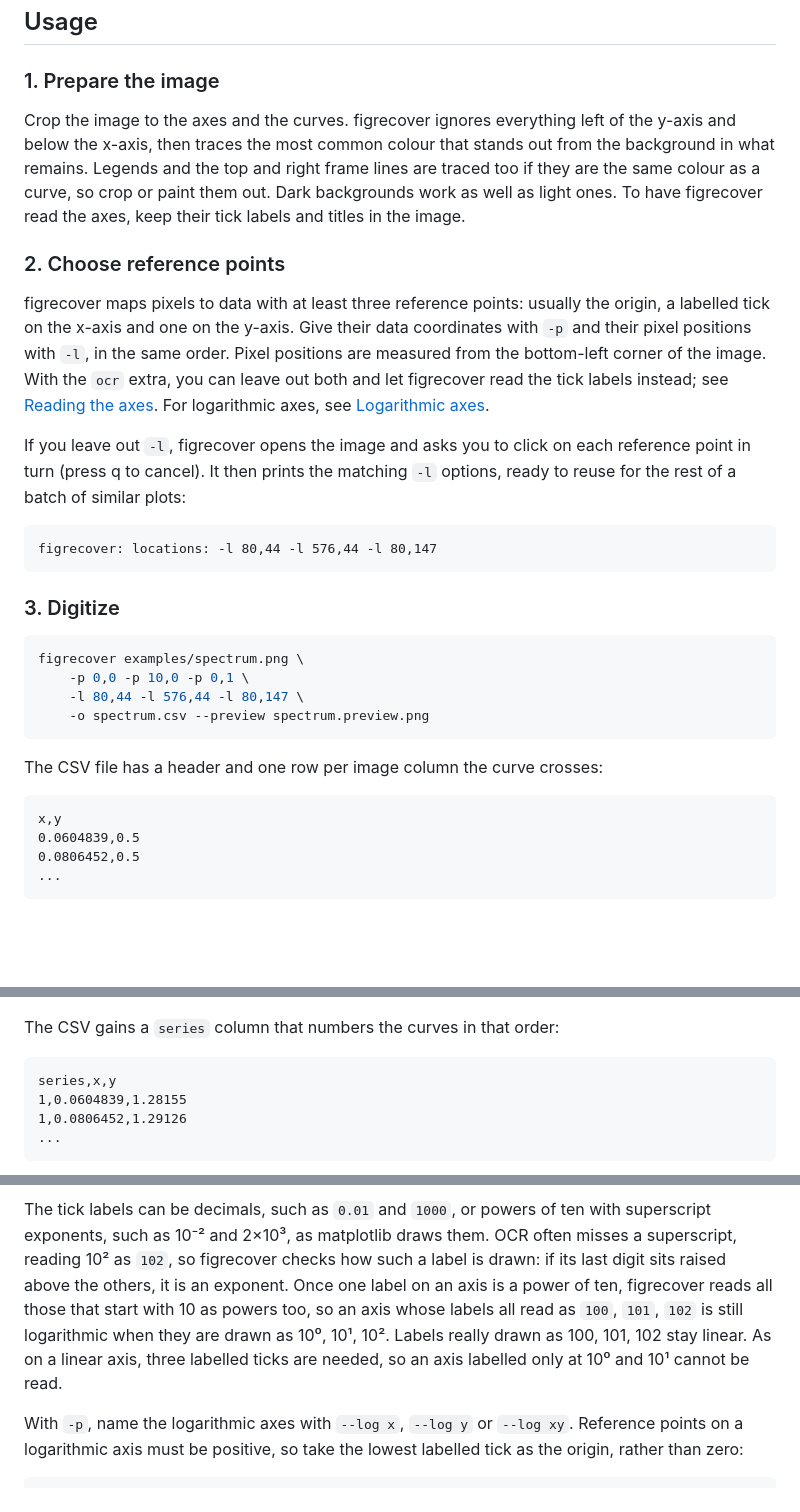
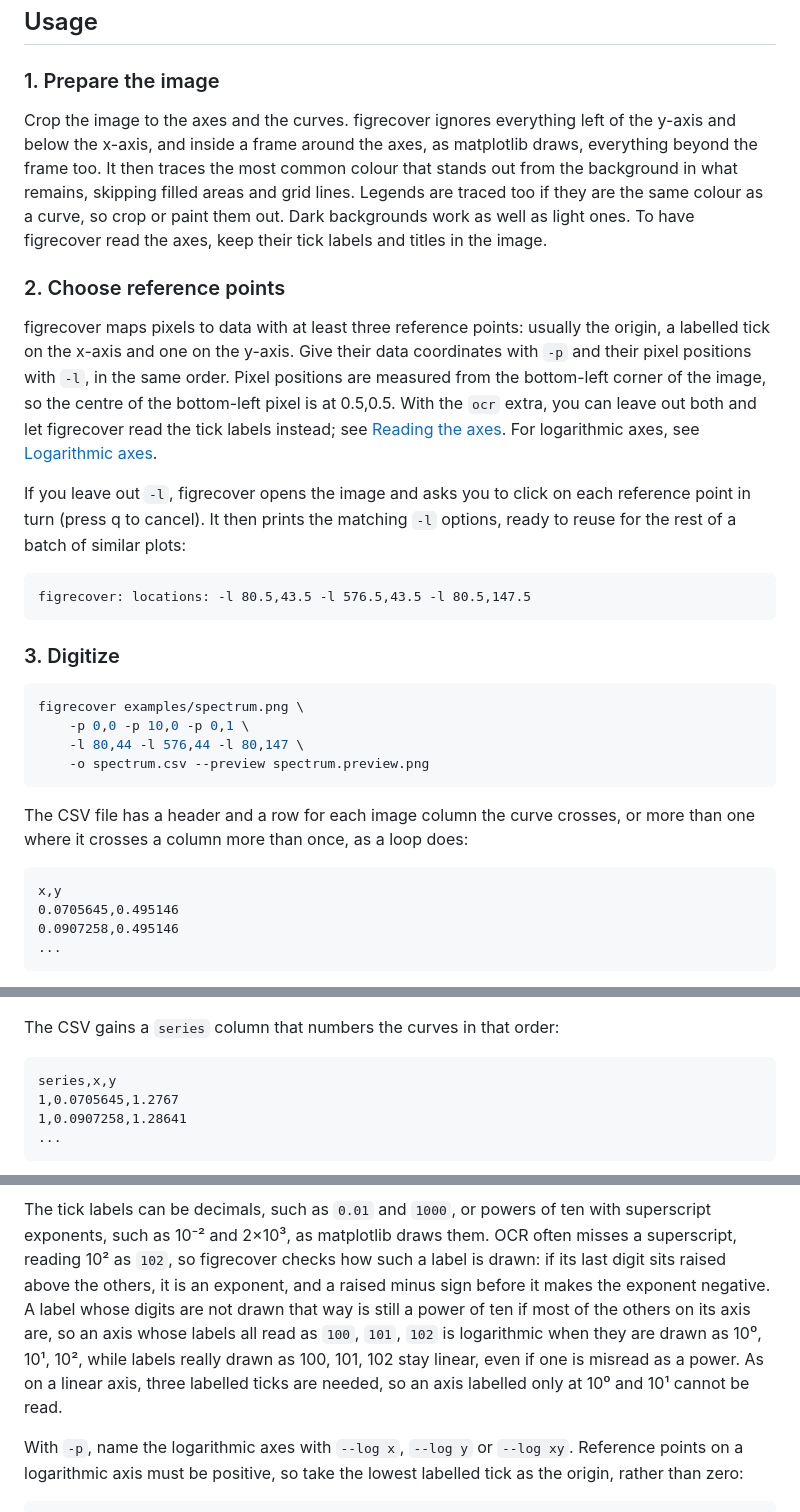
Before and after one commit to SMTG-Bham/figrecover, a Markdown page: README.md, 3 parts joined by grey strips. Rendered like a GitHub page; blank space fills up the shorter version.

````diff
--- a/README.md
+++ b/README.md
@@ -37,18 +37,21 @@ uv tool install "figrecover[ocr] @ git+https://github.com/SMTG-Bham/figrecover"
 ### 1. Prepare the image
 
 Crop the image to the axes and the curves. figrecover ignores everything left
-of the y-axis and below the x-axis, then traces the most common colour that
-stands out from the background in what remains. Legends and the top and right
-frame lines are traced too if they are the same colour as a curve, so crop or
-paint them out. Dark backgrounds work as well as light ones. To have
-figrecover read the axes, keep their tick labels and titles in the image.
+of the y-axis and below the x-axis, and inside a frame around the axes, as
+matplotlib draws, everything beyond the frame too. It then traces the most
+common colour that stands out from the background in what remains, skipping
+filled areas and grid lines. Legends are traced too if they are the same
+colour as a curve, so crop or paint them out. Dark backgrounds work as well as
+light ones. To have figrecover read the axes, keep their tick labels and
+titles in the image.
 
 ### 2. Choose reference points
 
 figrecover maps pixels to data with at least three reference points: usually
 the origin, a labelled tick on the x-axis and one on the y-axis. Give their
 data coordinates with `-p` and their pixel positions with `-l`, in the same
-order. Pixel positions are measured from the bottom-left corner of the image.
+order. Pixel positions are measured from the bottom-left corner of the image,
+so the centre of the bottom-left pixel is at 0.5,0.5.
 With the `ocr` extra, you can leave out both and let figrecover read the tick
 labels instead; see [Reading the axes](#reading-the-axes). For logarithmic
 axes, see [Logarithmic axes](#logarithmic-axes).
@@ -58,7 +61,7 @@ reference point in turn (press q to cancel). It then prints the matching `-l`
 options, ready to reuse for the rest of a batch of similar plots:
 
 ```text
-figrecover: locations: -l 80,44 -l 576,44 -l 80,147
+figrecover: locations: -l 80.5,43.5 -l 576.5,43.5 -l 80.5,147.5
 ```
 
 ### 3. Digitize
@@ -70,12 +73,13 @@ figrecover examples/spectrum.png \
     -o spectrum.csv --preview spectrum.preview.png
 ```
 
-The CSV file has a header and one row per image column the curve crosses:
+The CSV file has a header and a row for each image column the curve crosses,
+or more than one where it crosses a column more than once, as a loop does:
 
 ```text
 x,y
-0.0604839,0.5
-0.0806452,0.5
+0.0705645,0.495146
+0.0907258,0.495146
 ...
 ```
 
@@ -118,8 +122,8 @@ The CSV gains a `series` column that numbers the curves in that order:
 
 ```text
 series,x,y
-1,0.0604839,1.28155
-1,0.0806452,1.29126
+1,0.0705645,1.2767
+1,0.0907258,1.28641
 ...
 ```
 
@@ -217,12 +237,13 @@ The tick labels can be decimals, such as `0.01` and `1000`, or powers of ten
 with superscript exponents, such as 10⁻² and 2×10³, as matplotlib draws them.
 OCR often misses a superscript, reading 10² as `102`, so figrecover checks
 how such a label is drawn: if its last digit sits raised above the others,
-it is an exponent. Once one label on an axis is a power of ten, figrecover
-reads all those that start with 10 as powers too, so an axis whose labels
-all read as `100`, `101`, `102` is still logarithmic when they are drawn as
-10⁰, 10¹, 10². Labels really drawn as 100, 101, 102 stay linear. As on a
-linear axis, three labelled ticks are needed, so an axis labelled only at 10⁰
-and 10¹ cannot be read.
+it is an exponent, and a raised minus sign before it makes the exponent
+negative. A label whose digits are not drawn that way is still a power of
+ten if most of the others on its axis are, so an axis whose labels all read
+as `100`, `101`, `102` is logarithmic when they are drawn as 10⁰, 10¹, 10²,
+while labels really drawn as 100, 101, 102 stay linear, even if one is
+misread as a power. As on a linear axis, three labelled ticks are needed, so
+an axis labelled only at 10⁰ and 10¹ cannot be read.
 
 With `-p`, name the logarithmic axes with `--log x`, `--log y` or `--log xy`.
 Reference points on a logarithmic axis must be positive, so take the lowest
````
Also changed, not shown: other parts of README.md (+56 -22 lines), CHANGELOG.md (+18 -8 lines), examples/grid.preview.png, examples/labelled.preview.png, examples/logarithmic.preview.png, examples/series.preview.png, examples/spectrum.preview.png.
